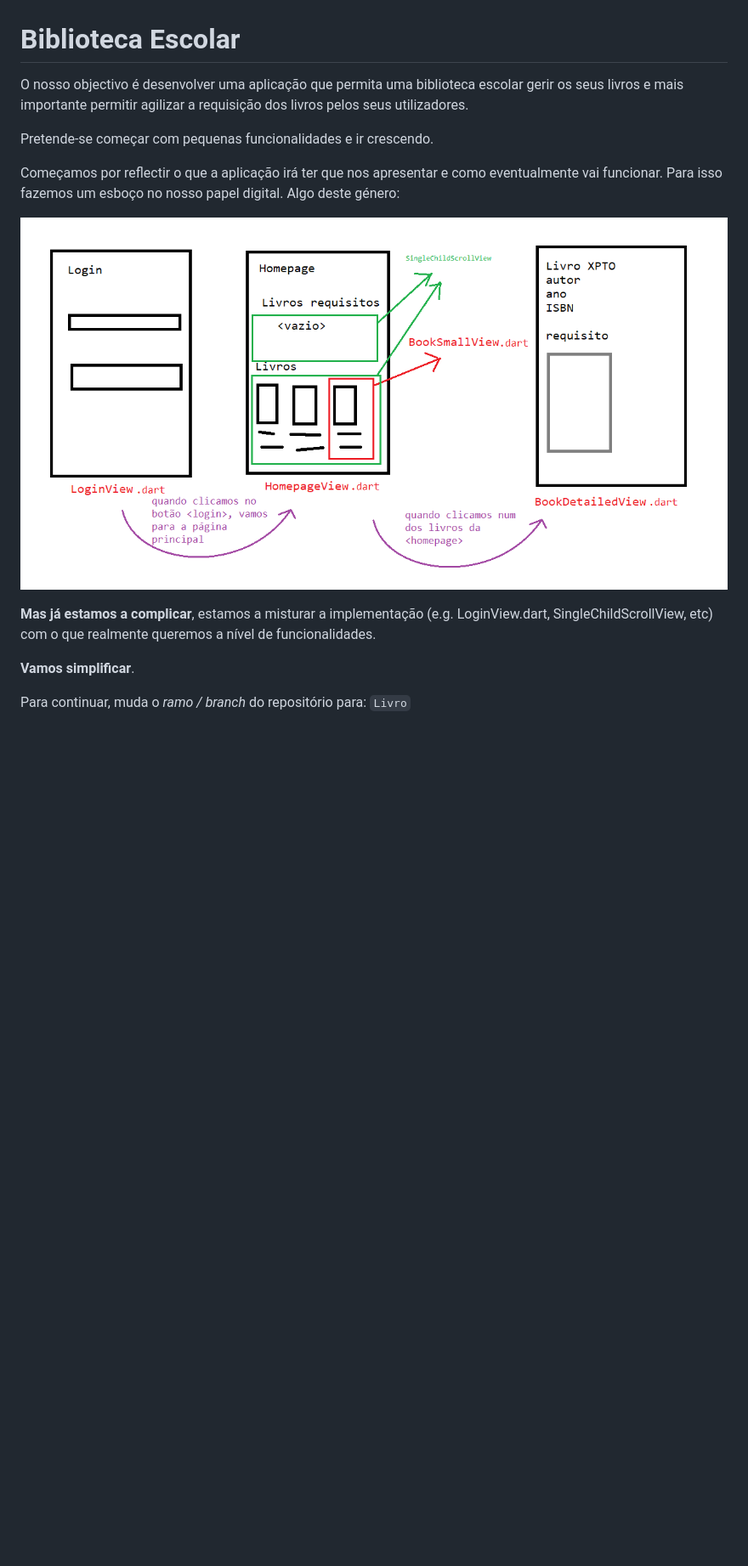
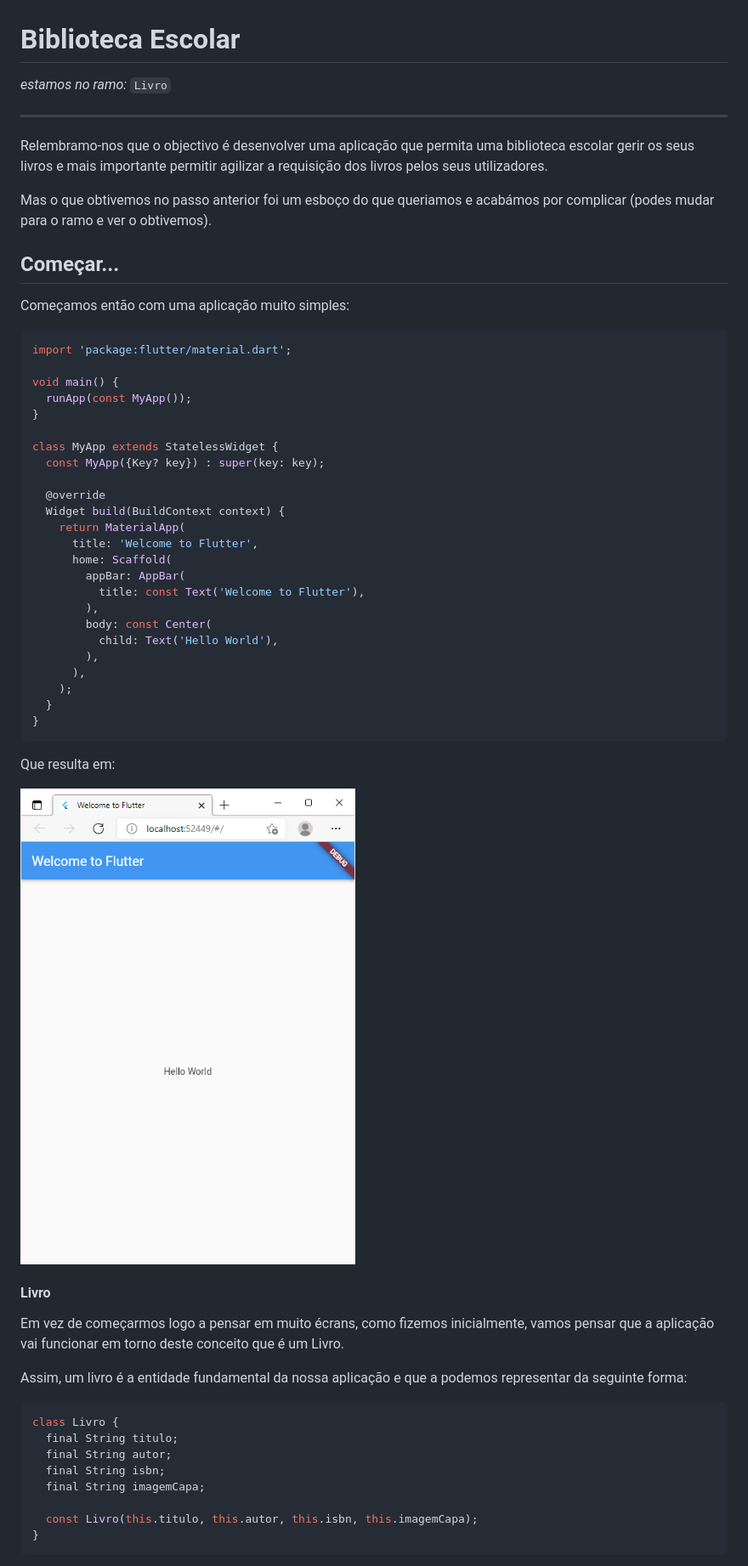
Before and after one commit to drigoor/biblioteca_escolar, a Markdown page: README.md, the part around the change printed below. Shown: that part at 85% size. GitHub-like rendering; pictures changed too: docs/10_resultado.png (added); blank space fills up the shorter version.

Commit message:
add branch 10_Livro

````diff
--- a/README.md
+++ b/README.md
@@ -1,18 +1,65 @@
 # Biblioteca Escolar
 
-O nosso objectivo é desenvolver uma aplicação que permita uma biblioteca escolar gerir os seus livros e mais importante
-permitir agilizar a requisição dos livros pelos seus utilizadores.
+_estamos no ramo:_ `Livro`
 
-Pretende-se começar com pequenas funcionalidades e ir crescendo.
+---
 
-Começamos por reflectir o que a aplicação irá ter que nos apresentar e como eventualmente vai funcionar. Para isso
-fazemos um esboço no nosso papel digital. Algo deste género:
+Relembramo-nos que o objectivo é desenvolver uma aplicação que permita uma biblioteca escolar gerir os seus livros e
+mais importante permitir agilizar a requisição dos livros pelos seus utilizadores.
 
-![img.png](docs/00_sketch.png)
+Mas o que obtivemos no passo anterior foi um esboço do que queriamos e acabámos por complicar (podes mudar para o ramo e
+ver o obtivemos).
 
-__Mas já estamos a complicar__, estamos a misturar a implementação (e.g. LoginView.dart, SingleChildScrollView, etc)
-com o que realmente queremos a nível de funcionalidades.
+## Começar...
 
-__Vamos simplificar__.
+Começamos então com uma aplicação muito simples:
 
-Para continuar, muda o _ramo / branch_ do repositório para: `Livro`
+```dart
+import 'package:flutter/material.dart';
+
+void main() {
+  runApp(const MyApp());
+}
+
+class MyApp extends StatelessWidget {
+  const MyApp({Key? key}) : super(key: key);
+
+  @override
+  Widget build(BuildContext context) {
+    return MaterialApp(
+      title: 'Welcome to Flutter',
+      home: Scaffold(
+        appBar: AppBar(
+          title: const Text('Welcome to Flutter'),
+        ),
+        body: const Center(
+          child: Text('Hello World'),
+        ),
+      ),
+    );
+  }
+}
+```
+
+Que resulta em:
+
+![resultado](docs/10_resultado.png)
+
+#### Livro
+
+Em vez de começarmos logo a pensar em muito écrans, como fizemos inicialmente, vamos pensar que a aplicação vai
+funcionar em torno deste conceito que é um Livro.
+
+Assim, um livro é a entidade fundamental da nossa aplicação e que a podemos representar da seguinte forma:
+
+```dart
+class Livro {
+  final String titulo;
+  final String autor;
+  final String isbn;
+  final String imagemCapa;
+
+  const Livro(this.titulo, this.autor, this.isbn, this.imagemCapa);
+}
+```
+
````
Also changed, not shown: other parts of README.md (+127 -0 lines), docs/11_detailed_book.png (added), docs/12_detailed_book.png (added), docs/13_resultado.png (added), docs/14_comparacao.png (added), 3 other files.
